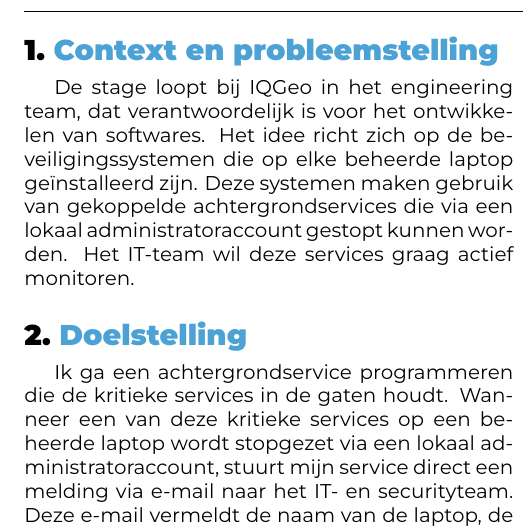
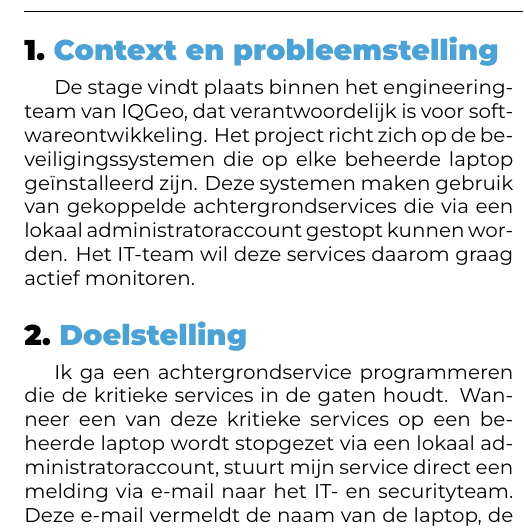
Before and after one commit to zaheralshikhkheder/GraduaatProject, a LaTeX document (voorstel/voorstel.tex, which reads voorstel/voorstel-inhoud.tex): part of one column of page 1 of 2, cut so that both start at the same text. Compiled offline with XeLaTeX.

Commit message:
Refactor stage description for clarity and conciseness

```diff
--- a/voorstel/voorstel-inhoud.tex
+++ b/voorstel/voorstel-inhoud.tex
@@ -20,8 +20,7 @@
 % concrete behoefte is de aanleiding? Noem de mensen voor wie het een probleem
 % is. Vermijd algemeenheden als "bedrijven hebben nood aan".
 
-De stage loopt bij IQGeo in het engineering team, dat verantwoordelijk is voor het ontwikkelen van softwares.
-Het idee richt zich op de beveiligingssystemen die op elke beheerde laptop geïnstalleerd zijn. Deze systemen maken gebruik van gekoppelde achtergrondservices die via een lokaal administratoraccount gestopt kunnen worden. Het IT-team wil deze services graag actief monitoren.
+De stage vindt plaats binnen het engineeringteam van IQGeo, dat verantwoordelijk is voor softwareontwikkeling. Het project richt zich op de beveiligingssystemen die op elke beheerde laptop geïnstalleerd zijn. Deze systemen maken gebruik van gekoppelde achtergrondservices die via een lokaal administratoraccount gestopt kunnen worden. Het IT-team wil deze services daarom graag actief monitoren.
 
 %---------- 2. Doelstelling ---------------------------------------------------
 
```
